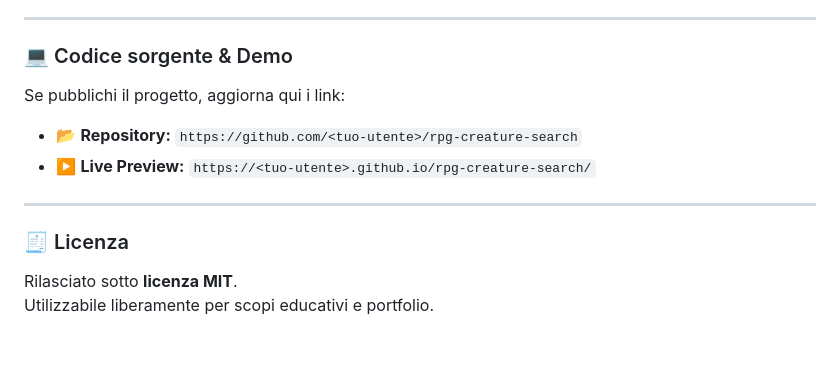
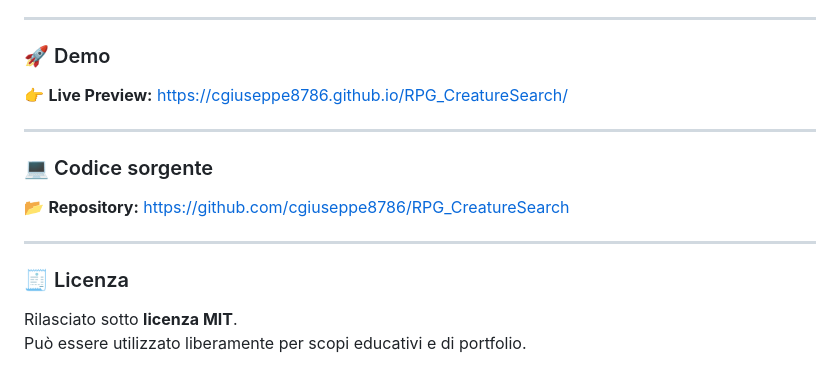
Before and after one commit to cgiuseppe8786/RPG_CreatureSearch, a Markdown page: README.md, the part around the change. GitHub-like rendering; blank space fills up the shorter version.

```diff
--- a/README.md
+++ b/README.md
@@ -108,16 +108,19 @@ L’applicazione è realizzata in **HTML**, **CSS** e **JavaScript puro**, con s
 
 ---
 
-### 💻 Codice sorgente & Demo
+### 🚀 Demo
 
-Se pubblichi il progetto, aggiorna qui i link:
+👉 **Live Preview:** [https://cgiuseppe8786.github.io/RPG_CreatureSearch/](https://cgiuseppe8786.github.io/RPG_CreatureSearch/)
 
-- 📂 **Repository:** `https://github.com/<tuo-utente>/rpg-creature-search`
-- ▶️ **Live Preview:** `https://<tuo-utente>.github.io/rpg-creature-search/`
+---
+
+### 💻 Codice sorgente
+
+📂 **Repository:** [https://github.com/cgiuseppe8786/RPG_CreatureSearch](https://github.com/cgiuseppe8786/RPG_CreatureSearch)
 
 ---
 
 ### 🧾 Licenza
 
 Rilasciato sotto **licenza MIT**.
-Utilizzabile liberamente per scopi educativi e portfolio.
+Può essere utilizzato liberamente per scopi educativi e di portfolio.
```
